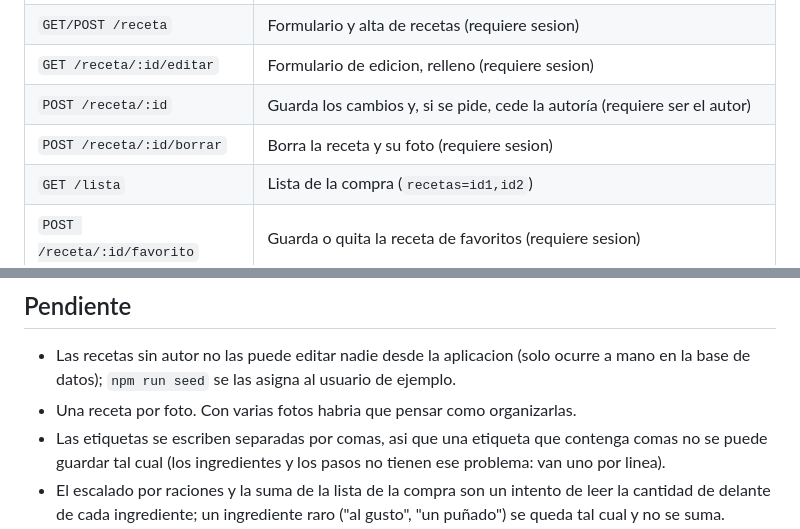
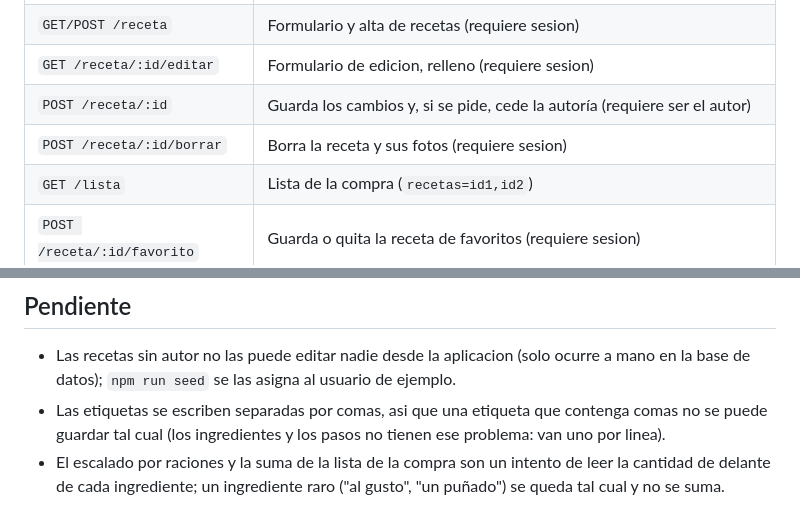
Before and after one commit to mariodod/Recetario, a Markdown page: README.md, 2 parts joined by grey strips. GitHub-like rendering.

```diff
--- a/README.md
+++ b/README.md
@@ -164,7 +166,7 @@ stemmer en espanol busca por raiz, de forma que 'cocinar', 'cocina' y
 | `GET/POST /receta` | Formulario y alta de recetas (requiere sesion) |
 | `GET /receta/:id/editar` | Formulario de edicion, relleno (requiere sesion) |
 | `POST /receta/:id` | Guarda los cambios y, si se pide, cede la autoría (requiere ser el autor) |
-| `POST /receta/:id/borrar` | Borra la receta y su foto (requiere sesion) |
+| `POST /receta/:id/borrar` | Borra la receta y sus fotos (requiere sesion) |
 | `GET /lista` | Lista de la compra (`recetas=id1,id2`) |
 | `POST /receta/:id/favorito` | Guarda o quita la receta de favoritos (requiere sesion) |
 | `POST /receta/:id/valoracion` | De 1 a 5 estrellas, una por usuario (requiere sesion) |
@@ -212,7 +214,6 @@ los filtros van en la misma plantilla.
 - Las recetas sin autor no las puede editar nadie desde la aplicacion (solo
   ocurre a mano en la base de datos); `npm run seed` se las asigna al usuario
   de ejemplo.
-- Una receta por foto. Con varias fotos habria que pensar como organizarlas.
 - Las etiquetas se escriben separadas por comas, asi que una etiqueta que
   contenga comas no se puede guardar tal cual (los ingredientes y los pasos no
   tienen ese problema: van uno por linea).
```
Also changed, not shown: other parts of README.md (+10 -8 lines).
